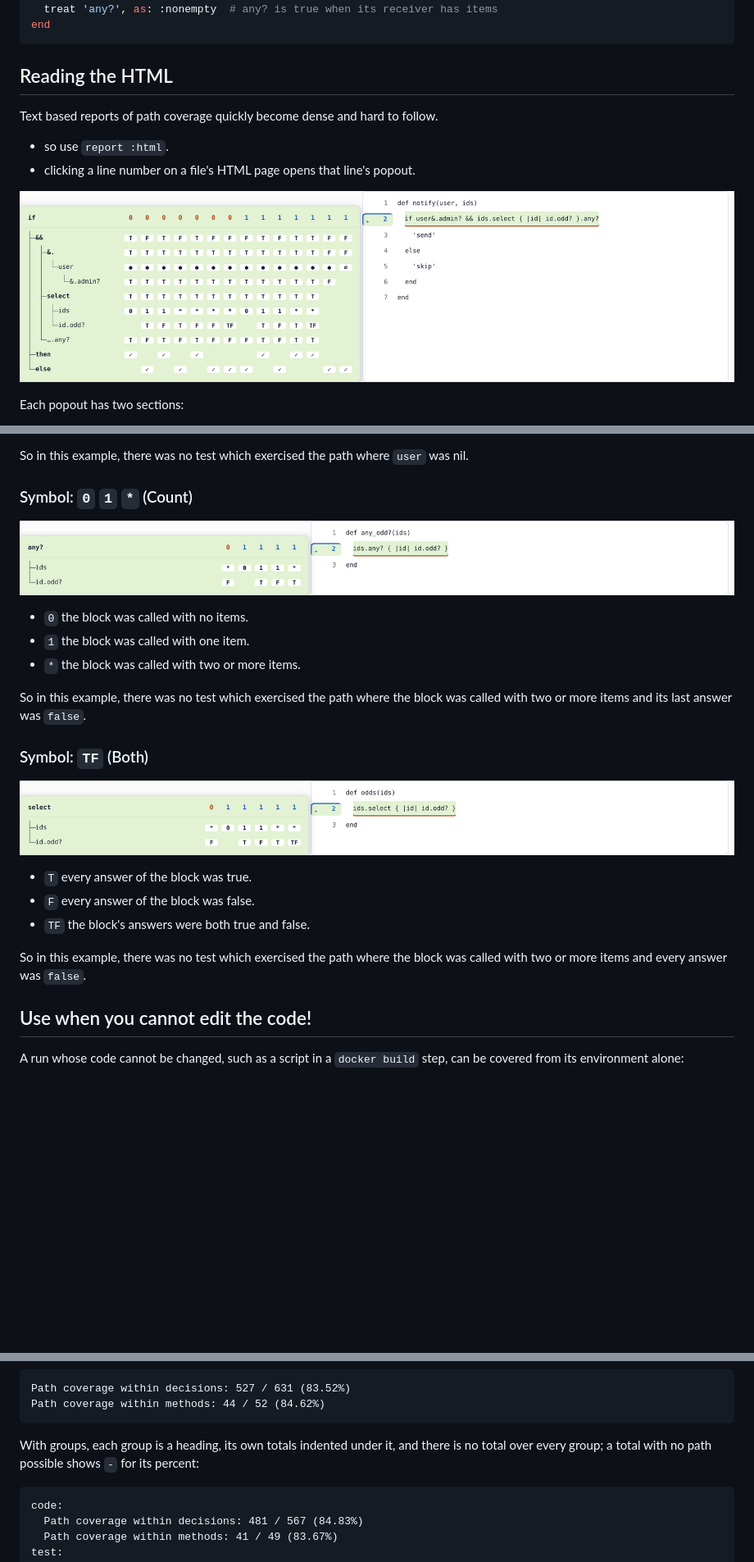
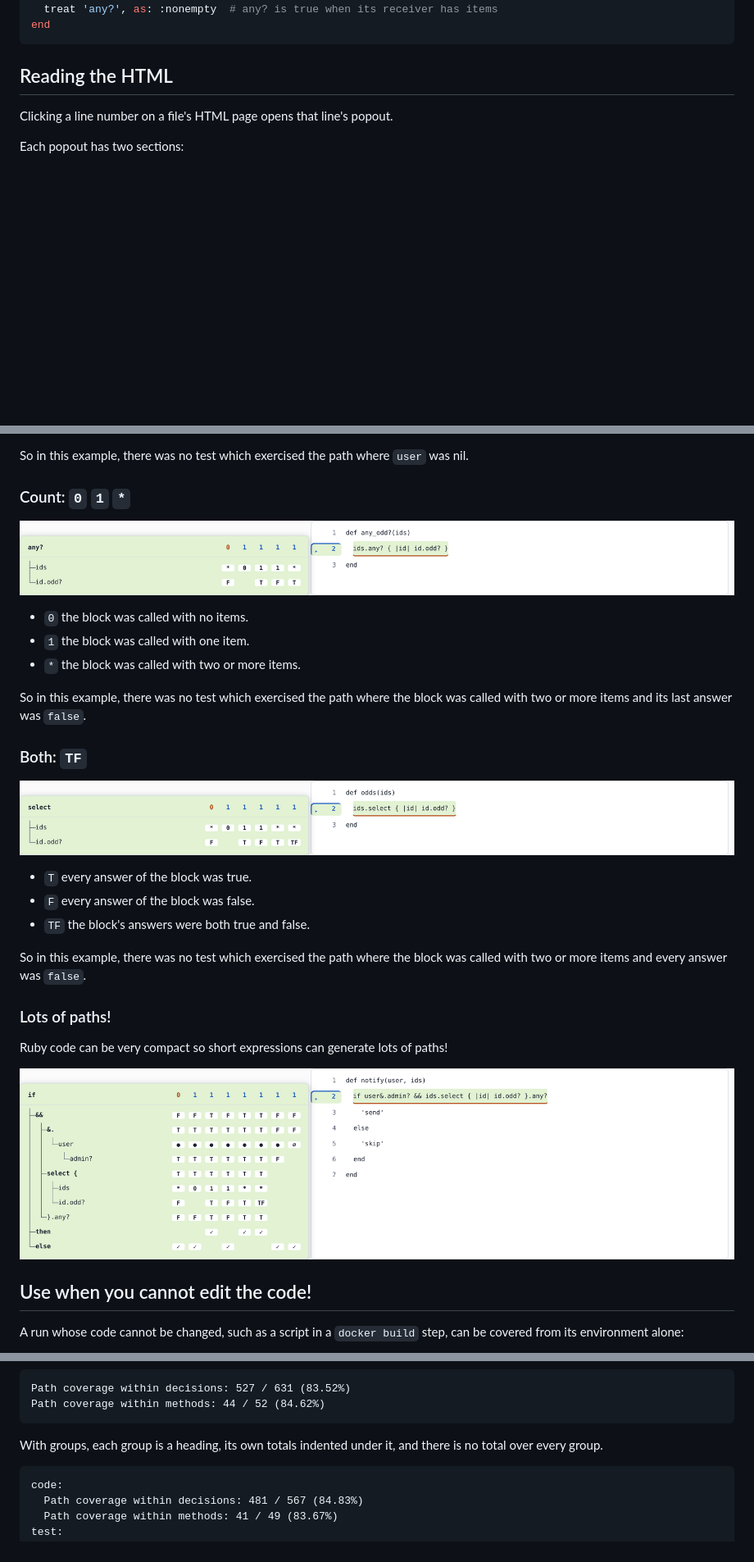
Before and after one commit to cyber-dojo/condition_coverage, a Markdown page: README.md, 3 parts joined by grey strips. Shown at 82% size. GitHub-like rendering; pictures changed too: docs/example-overview.png; blank space fills up the shorter version.

````diff
--- a/README.md
+++ b/README.md
@@ -48,11 +48,7 @@ end
 
 ## Reading the HTML
 
-Text based reports of path coverage quickly become dense and hard to follow.
-- so use `report :html`.
-- clicking a line number on a file's HTML page opens that line's popout.
-
-![A file's page: line 2, if user&.admin? && ids.select { |id| id.odd? }.any?, its button pressed, its popout open beside it](docs/example-overview.png)
+Clicking a line number on a file's HTML page opens that line's popout.
 
 Each popout has two sections:
 - on the left is a hierarchical representation of the code fragment.
@@ -99,7 +94,7 @@ second, `paid` true, took `then`.
 So in this example, there was no test which exercised the path where
 `user` was nil.
 
-### Symbol: `0` `1` `*` (Count)
+### Count: `0` `1` `*`
 
 ![A file's page: line 2, ids.any? { |id| id.odd? }, its button pressed, its popout open beside it](docs/example-count.png)
 
@@ -111,7 +106,7 @@ So in this example, there was no test which exercised the path where
 the block was called with two or more items and its last answer was
 `false`.
 
-### Symbol: `TF` (Both)
+### Both: `TF`
 
 ![A file's page: line 2, ids.select { |id| id.odd? }, its button pressed, its popout open beside it](docs/example-both.png)
 
@@ -123,6 +118,11 @@ So in this example, there was no test which exercised the path where
 the block was called with two or more items and every answer was
 `false`.
 
+### Lots of paths!
+
+Ruby code can be very compact so short expressions can generate lots of paths!
+
+![A file's page: line 2, if user&.admin? && ids.select { |id| id.odd? }.any?, its button pressed, its popout open beside it](docs/example-overview.png)
 
 
 ## Use when you cannot edit the code!
@@ -368,8 +368,7 @@ Path coverage within methods: 44 / 52 (84.62%)
 ```
 
   With groups, each group is a heading, its own totals indented under it,
-  and there is no total over every group; a total with no path possible
-  shows `-` for its percent:
+  and there is no total over every group.
 
 ```text
 code:
````
Also changed, not shown: other parts of README.md (+13 -11 lines), docs/example-nil.png, 15 other files.
